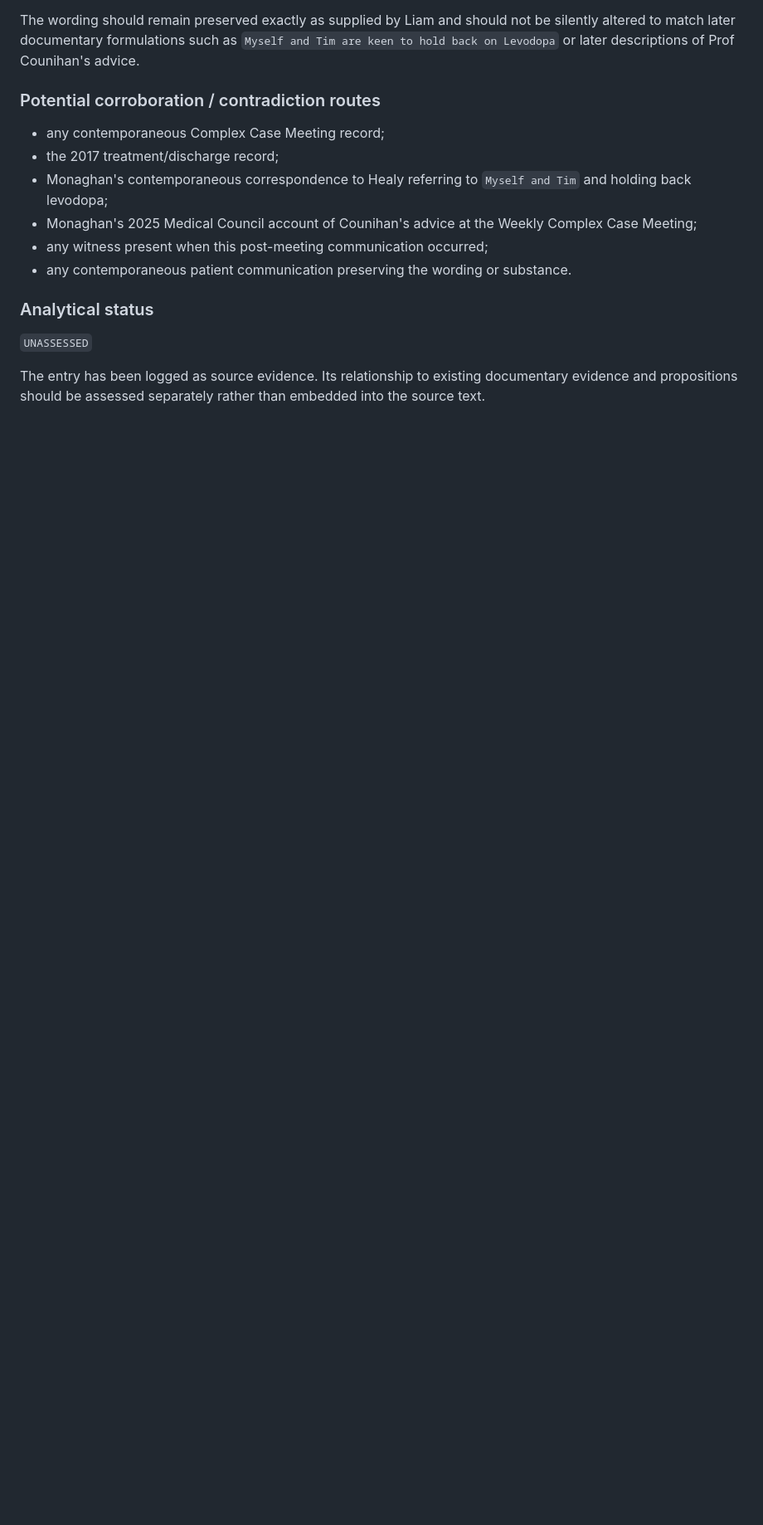
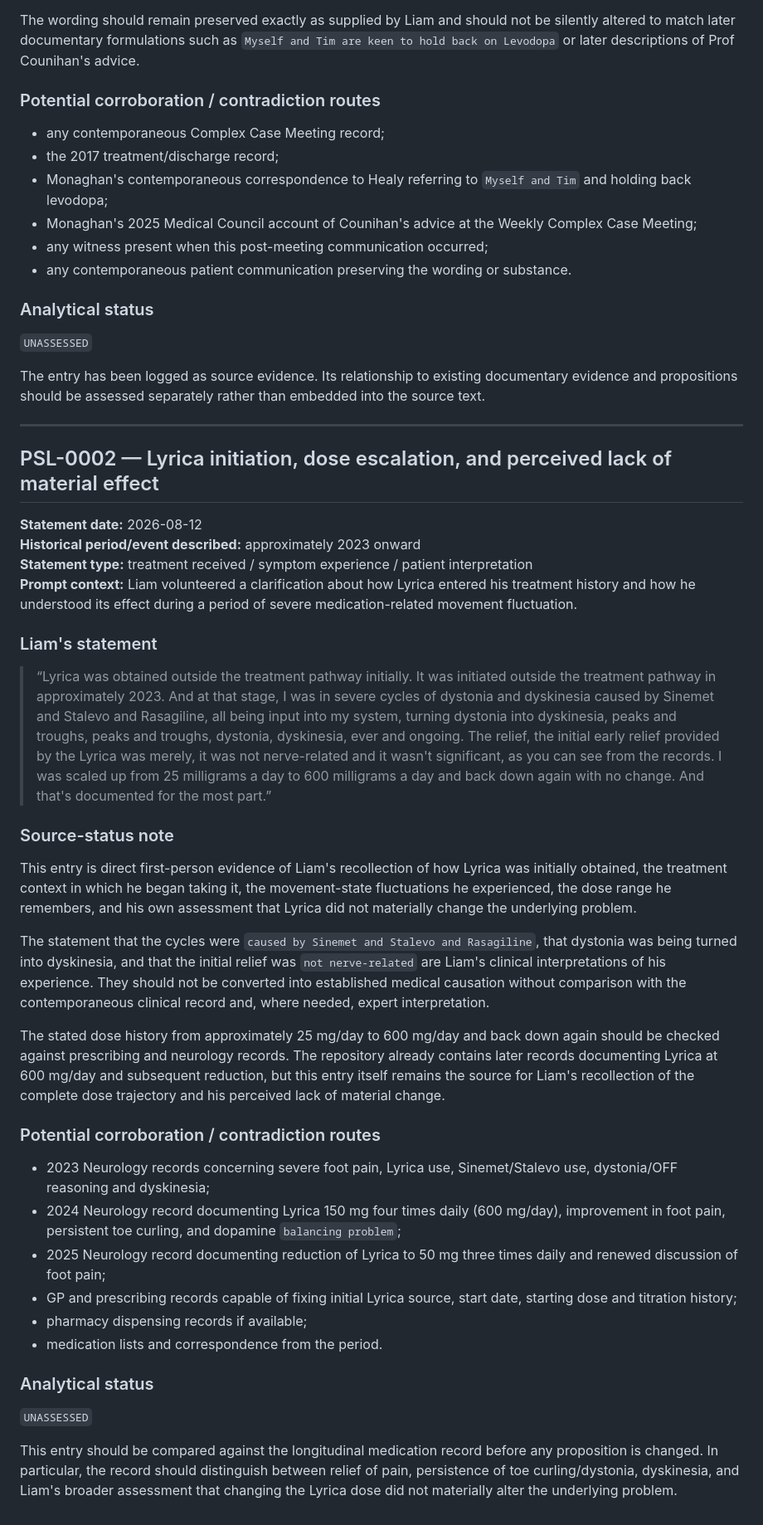
Before and after one commit to TitanicParker/for-counsel, a Markdown page: patient-source/PATIENT_STATEMENT_LOG.md, the part around the change. Shown at 83% size. Drawn GitHub-style; blank space fills up the shorter version.

Commit message:
Add patient statement on Lyrica pathway and response

```diff
--- a/patient-source/PATIENT_STATEMENT_LOG.md
+++ b/patient-source/PATIENT_STATEMENT_LOG.md
@@ -146,3 +146,39 @@ The wording should remain preserved exactly as supplied by Liam and should not b
 `UNASSESSED`
 
 The entry has been logged as source evidence. Its relationship to existing documentary evidence and propositions should be assessed separately rather than embedded into the source text.
+
+---
+
+## PSL-0002 — Lyrica initiation, dose escalation, and perceived lack of material effect
+
+**Statement date:** 2026-08-12
+**Historical period/event described:** approximately 2023 onward
+**Statement type:** treatment received / symptom experience / patient interpretation
+**Prompt context:** Liam volunteered a clarification about how Lyrica entered his treatment history and how he understood its effect during a period of severe medication-related movement fluctuation.
+
+### Liam's statement
+
+> “Lyrica was obtained outside the treatment pathway initially. It was initiated outside the treatment pathway in approximately 2023. And at that stage, I was in severe cycles of dystonia and dyskinesia caused by Sinemet and Stalevo and Rasagiline, all being input into my system, turning dystonia into dyskinesia, peaks and troughs, peaks and troughs, dystonia, dyskinesia, ever and ongoing. The relief, the initial early relief provided by the Lyrica was merely, it was not nerve-related and it wasn't significant, as you can see from the records. I was scaled up from 25 milligrams a day to 600 milligrams a day and back down again with no change. And that's documented for the most part.”
+
+### Source-status note
+
+This entry is direct first-person evidence of Liam's recollection of how Lyrica was initially obtained, the treatment context in which he began taking it, the movement-state fluctuations he experienced, the dose range he remembers, and his own assessment that Lyrica did not materially change the underlying problem.
+
+The statement that the cycles were `caused by Sinemet and Stalevo and Rasagiline`, that dystonia was being turned into dyskinesia, and that the initial relief was `not nerve-related` are Liam's clinical interpretations of his experience. They should not be converted into established medical causation without comparison with the contemporaneous clinical record and, where needed, expert interpretation.
+
+The stated dose history from approximately 25 mg/day to 600 mg/day and back down again should be checked against prescribing and neurology records. The repository already contains later records documenting Lyrica at 600 mg/day and subsequent reduction, but this entry itself remains the source for Liam's recollection of the complete dose trajectory and his perceived lack of material change.
+
+### Potential corroboration / contradiction routes
+
+- 2023 Neurology records concerning severe foot pain, Lyrica use, Sinemet/Stalevo use, dystonia/OFF reasoning and dyskinesia;
+- 2024 Neurology record documenting Lyrica 150 mg four times daily (600 mg/day), improvement in foot pain, persistent toe curling, and dopamine `balancing problem`;
+- 2025 Neurology record documenting reduction of Lyrica to 50 mg three times daily and renewed discussion of foot pain;
+- GP and prescribing records capable of fixing initial Lyrica source, start date, starting dose and titration history;
+- pharmacy dispensing records if available;
+- medication lists and correspondence from the period.
+
+### Analytical status
+
+`UNASSESSED`
+
+This entry should be compared against the longitudinal medication record before any proposition is changed. In particular, the record should distinguish between relief of pain, persistence of toe curling/dystonia, dyskinesia, and Liam's broader assessment that changing the Lyrica dose did not materially alter the underlying problem.
```
